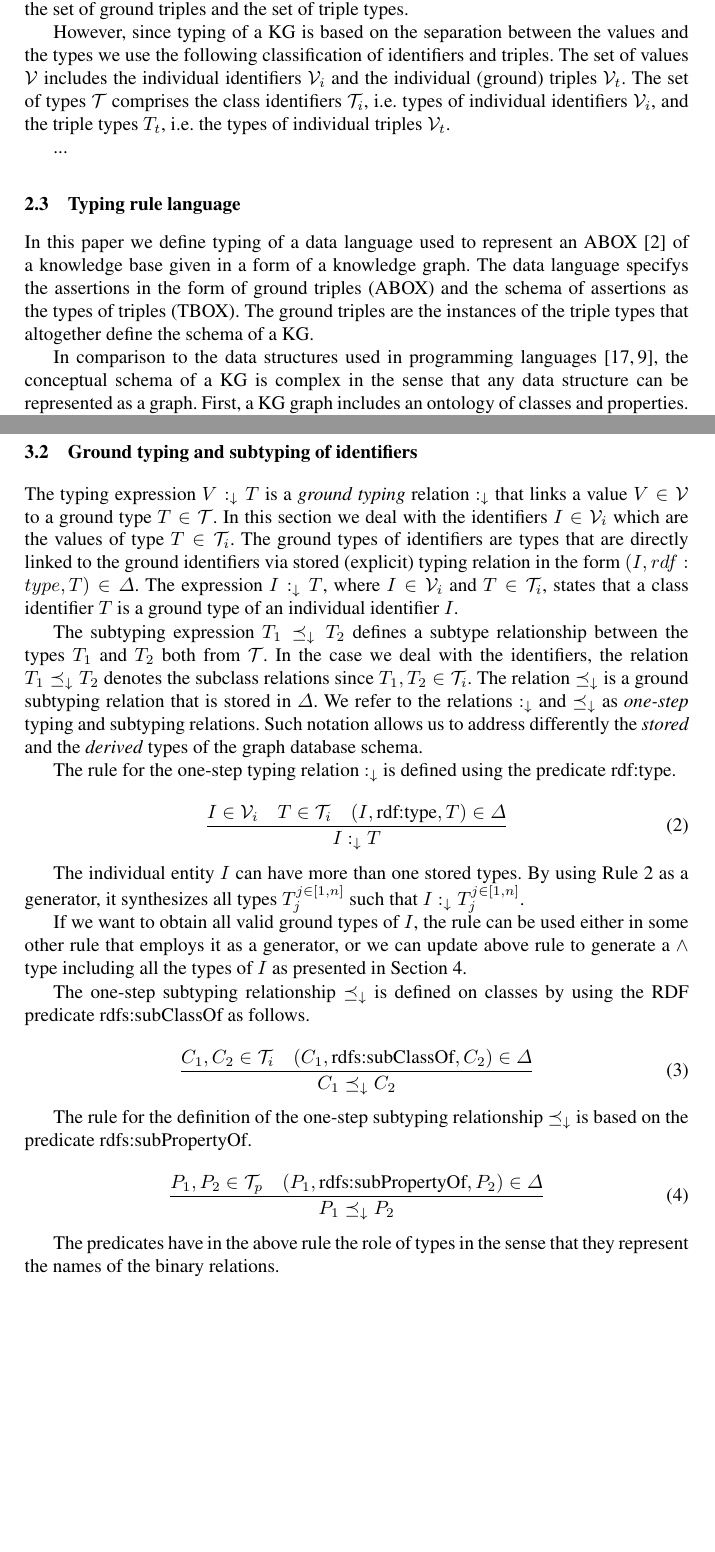
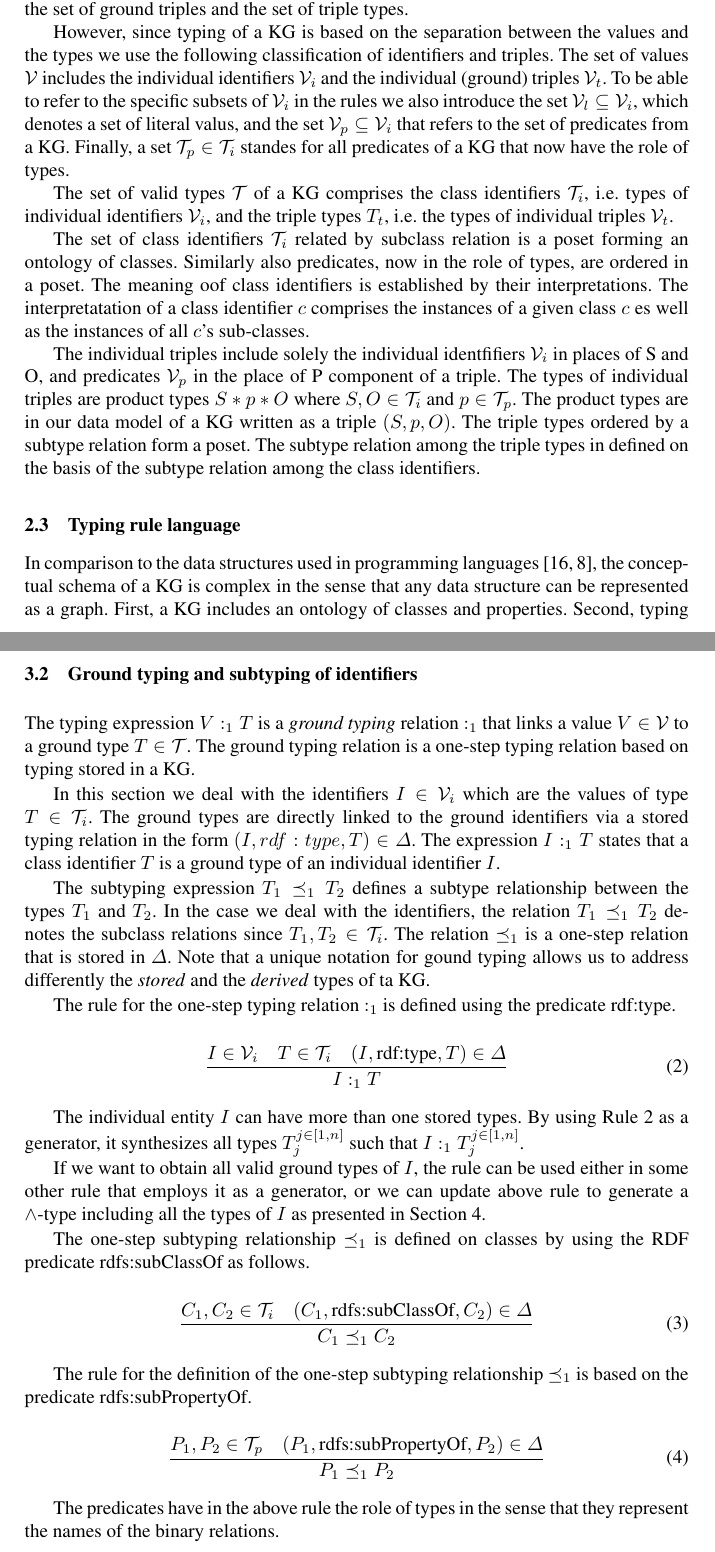
Before and after one commit to iztok-savnik/tych-kg, a LaTeX paper (paper/tc-kg.tex): two parts of pages 3 and 5 of 21, joined at a grey line, cut so that both start at the same text, the shorter picture padded with empty space. Compiled offline with pdfLaTeX.

Commit message:
cleaning and unifying notation

```diff
--- a/paper/tc-kg.tex
+++ b/paper/tc-kg.tex
@@ -252,12 +252,31 @@ However, since typing of a KG is based on the separation between the
 values and the types we use the following classification of
 identifiers and triples. The set of values $\V$ includes the
 individual identifiers $\V_i$ and the individual (ground) triples
-$\V_t$. The set of types $\T$ comprises the class identifiers $\T_i$,
-i.e. types of individual identifiers $\V_i$, and the triple types
-$T_t$, i.e. the types of individual triples $\V_t$.
-
-...
-
+$\V_t$. To be able to refer to the specific subsets of $\V_i$ in the
+rules we also introduce the set $\V_l\subseteq\V_i$, which denotes a
+set of literal valus, and the set $\V_p\subseteq\V_i$ that refers to
+the set of predicates from a KG. Finally, a set $\T_p\in\T_i$ standes
+for all predicates of a KG that now have the role of types.
+
+The set of valid types $\T$ of a KG comprises the class identifiers
+$\T_i$, i.e. types of individual identifiers $\V_i$, and the triple
+types $T_t$, i.e. the types of individual triples $\V_t$.
+
+The set of class identifiers $\T_i$ related by subclass relation is a
+poset forming an ontology of classes. Similarly also predicates, now
+in the role of types, are ordered in a poset. The meaning oof class
+identifiers is established by their interpretations. The
+interpretatation of a class identifier $c$ comprises the instances of
+a given class $c$ es well as the instances of all $c$'s sub-classes.
+
+The individual triples include solely the individual identfifiers
+$\V_i$ in places of S and O, and predicates $\V_p$ in the place of P
+component of a triple. The types of individual triples are product
+types $S*p*O$ where $S,O\in\T_i$ and $p\in\T_p$. The product types are
+in our data model of a KG written as a triple $(S,p,O)$. The triple
+types ordered by a subtype relation form a poset. The subtype relation
+among the triple types in defined on the basis of the subtype relation
+among the class identifiers.
 
 
 
@@ -265,17 +284,18 @@ $T_t$, i.e. the types of individual triples $\V_t$.
 
 \subsection{Typing rule language}
 
+\memo{
 In this paper we define typing of a data language used to represent an
 ABOX \cite{Brachman2004KnowledgeRR} of a knowledge base given in a
 form of a knowledge graph. The data language specifys the assertions
 in the form of ground triples (ABOX) and the schema of assertions as
 the types of triples (TBOX). The ground triples are the instances of
-the triple types that altogether define the schema of a KG.
+the triple types that altogether define the schema of a KG.}
 
 In comparison to the data structures used in programming languages
 \cite{Pierce2002,Hindley1997}, the conceptual schema of a KG is
 complex in the sense that any data structure can be represented as a
-graph. First, a KG graph includes an ontology of classes and
+graph. First, a KG includes an ontology of classes and
 properties. Second, typing of ground identifiers is stored in a KG,
 i.e., each ground identifier has one or more types represented as
 class identifiers. Further, similarly to the \emph{roles}
@@ -389,26 +409,24 @@ dictionary.
 
 \subsection{Ground typing and subtyping of identifiers\label{sec:idents-stored}}
 
-The typing expression $V:_\darr\/T$ is a \emph{ground typing} relation
-$:_\darr$ that links a value $V\in\V$ to a ground type $T\in\T$. In
-this section we deal with the identifiers $I\in\V_i$ which are the
-values of type $T\in\T_i$. The ground types of identifiers are types
-that are directly linked to the ground identifiers via stored
-(explicit) typing relation in the form $(I,rdf:type,T)\in\Delta$. The
-expression $I:_\darr\/T$, where $I\in\V_i$ and $T\in\T_i$, states that
-a class identifier $T$ is a ground type of an individual identifier
-$I$.
-
-The subtyping expression $T_1\preceq_\darr\/T_2$ defines a subtype
-relationship between the types $T_1$ and $T_2$ both from $\T$. In the
-case we deal with the identifiers, the relation
-$T_1\preceq_\darr\/T_2$ denotes the subclass relations since
-$T_1,T_2\in\T_i$. The relation $\preceq_\darr$ is a ground subtyping
-relation that is stored in $\Delta$. We refer to the relations
-$:_\darr$ and $\preceq_\darr$ as \emph{one-step} typing and subtyping
-relations. Such notation allows us to address differently the
-\emph{stored} and the \emph{derived} types of the graph database
-schema.
+The typing expression $V:_1\/T$ is a \emph{ground typing} relation
+$:_1$ that links a value $V\in\V$ to a ground type $T\in\T$. The
+ground typing relation is a one-step typing relation based on typing
+stored in a KG.
+
+In this section we deal with the identifiers $I\in\V_i$ which are the
+values of type $T\in\T_i$. The ground types are directly linked to the
+ground identifiers via a stored typing relation in the form
+$(I,rdf:type,T)\in\Delta$. The expression $I:_1\/T$ states that a
+class identifier $T$ is a ground type of an individual identifier $I$.
+
+The subtyping expression $T_1\preceq_1\/T_2$ defines a subtype
+relationship between the types $T_1$ and $T_2$. In the case we deal
+with the identifiers, the relation $T_1\preceq_1\/T_2$ denotes the
+subclass relations since $T_1,T_2\in\T_i$. The relation $\preceq_1$ is
+a one-step relation that is stored in $\Delta$. Note that a unique
+notation for gound typing allows us to address differently the
+\emph{stored} and the \emph{derived} types of ta KG.
 
 %\notes{Partial ordering defined with stored schema triples in a database.}
 %\notes{The relationships that poset $\preceq_1$ covers are rdfs:subClassOf and rdfs:subPropertyOf. }
@@ -417,39 +435,39 @@ schema.
 
 \memo{Oportunity to introduce ``mixed'' objects including ground and schema components.}
 
-The rule for the one-step typing relation $:_\darr$ is defined using
-the predicate rdf:type.
+The rule for the one-step typing relation $:_1$ is defined using the
+predicate rdf:type.
 
 \begin{equation}
 \label{rul:ident-1step-type}
 \dfrac{I\in\V_i\quad T\in\T_i\quad (I,\text{rdf:type},T)\in\D}
-      {I :_\darr T}
+      {I :_1 T}
 \end{equation}
 
 The individual entity $I$ can have more than one stored types. By
 using Rule \ref{rul:ident-1step-type} as a generator, it synthesizes
-all types $T_j^{j\in[1,n]}$ such that $I:_\darr\/T_j^{j\in[1,n]}$.
+all types $T_j^{j\in[1,n]}$ such that $I:_1\/T_j^{j\in[1,n]}$.
 
 If we want to obtain all valid ground types of $I$, the rule can be
 used either in some other rule that employs it as a generator, or we
-can update above rule to generate a $\land$ type including all the
+can update above rule to generate a $\land$-type including all the
 types of $I$ as presented in Section \ref{sec:intsc-union}.
 
-The one-step subtyping relationship $\preceq_\darr$ is defined on
+The one-step subtyping relationship $\preceq_1$ is defined on
 classes by using the RDF predicate rdfs:sub\-ClassOf as follows.
 
 \begin{equation}
 \label{rul:ident-1step-subtype}
 \dfrac{C_1,C_2\in\T_i \quad (C_1,\text{rdfs:subClassOf},C_2)\in\D}
-{C_1 \preceq_\darr\/C_2}
+{C_1 \preceq_1\/C_2}
 \end{equation}
 
 The rule for the definition of the one-step subtyping relationship
-$\preceq_\darr$ is based on the predicate rdfs:subPropertyOf.
+$\preceq_1$ is based on the predicate rdfs:subPropertyOf.
 
 \begin{equation}
 \dfrac{P_1,P_2\in\T_p \quad (P_1,\text{rdfs:subPropertyOf},P_2)\in\D}
-      {P_1\preceq_\darr\/P_2}
+      {P_1\preceq_1\/P_2}
 \end{equation}
 
 The predicates have in the above rule the role of types in the sense
```
Also changed, not shown: paper/tc-kg.pdf, paper/tc-kg.tex (4 more changed lines).
